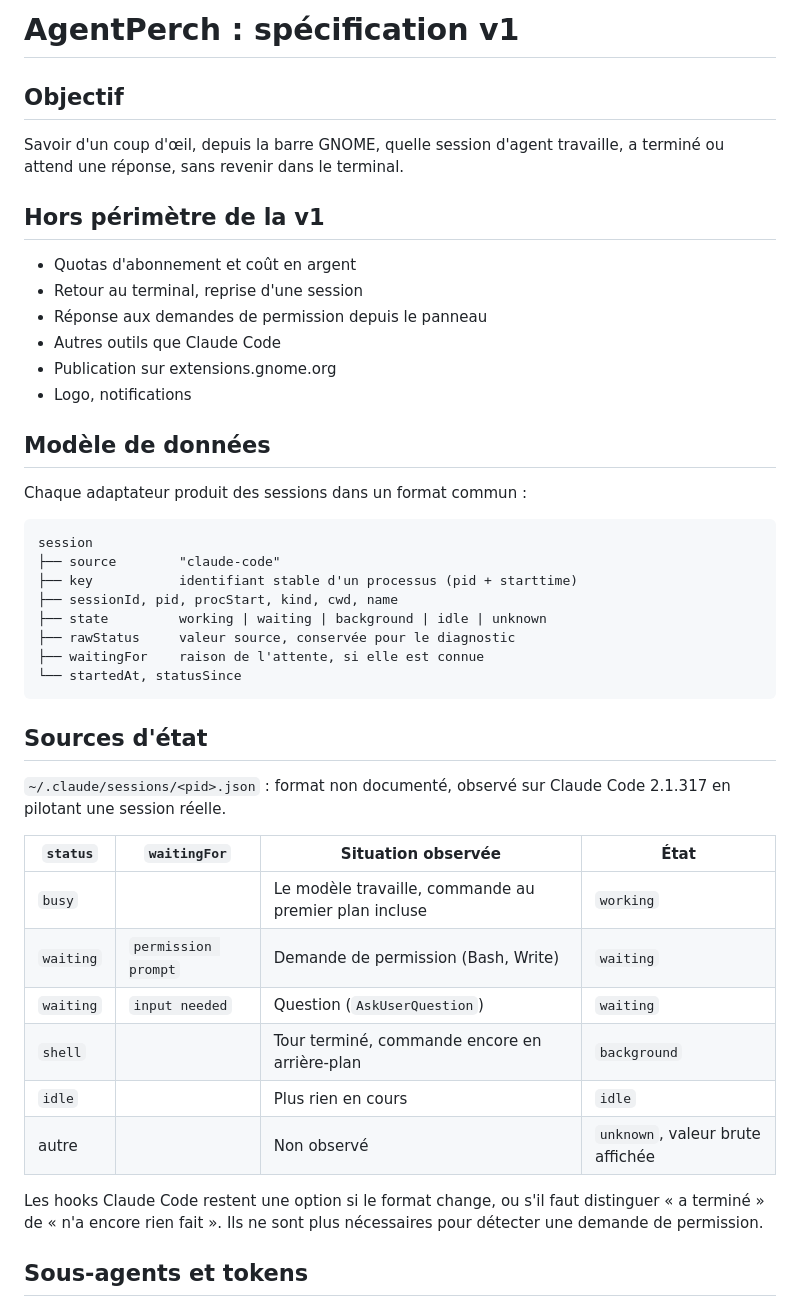
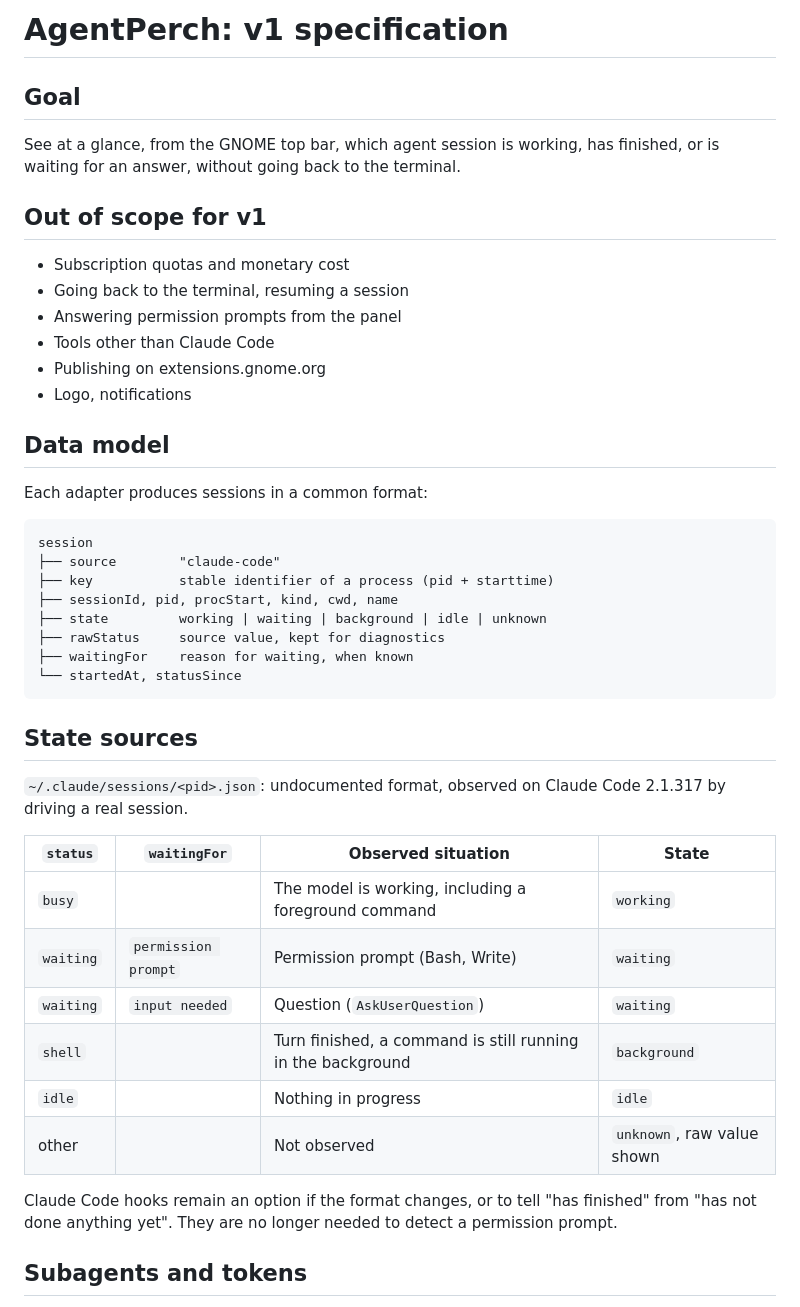
Before and after one commit to tom-berthoud/agentperch, a Markdown page: docs/SPEC.md, the part around one of its changes. Drawn GitHub-style.

````diff
--- a/docs/SPEC.md
+++ b/docs/SPEC.md
@@ -1,51 +1,51 @@
-# AgentPerch : spécification v1
+# AgentPerch: v1 specification
 
-## Objectif
+## Goal
 
-Savoir d'un coup d'œil, depuis la barre GNOME, quelle session d'agent travaille,
-a terminé ou attend une réponse, sans revenir dans le terminal.
+See at a glance, from the GNOME top bar, which agent session is working, has
+finished, or is waiting for an answer, without going back to the terminal.
 
-## Hors périmètre de la v1
+## Out of scope for v1
 
-- Quotas d'abonnement et coût en argent
-- Retour au terminal, reprise d'une session
-- Réponse aux demandes de permission depuis le panneau
-- Autres outils que Claude Code
-- Publication sur extensions.gnome.org
+- Subscription quotas and monetary cost
+- Going back to the terminal, resuming a session
+- Answering permission prompts from the panel
+- Tools other than Claude Code
+- Publishing on extensions.gnome.org
 - Logo, notifications
 
-## Modèle de données
+## Data model
 
-Chaque adaptateur produit des sessions dans un format commun :
+Each adapter produces sessions in a common format:
 
 ```text
 session
 ├── source        "claude-code"
-├── key           identifiant stable d'un processus (pid + starttime)
+├── key           stable identifier of a process (pid + starttime)
 ├── sessionId, pid, procStart, kind, cwd, name
 ├── state         working | waiting | background | idle | unknown
-├── rawStatus     valeur source, conservée pour le diagnostic
-├── waitingFor    raison de l'attente, si elle est connue
+├── rawStatus     source value, kept for diagnostics
+├── waitingFor    reason for waiting, when known
 └── startedAt, statusSince
 ```
 
-## Sources d'état
+## State sources
 
-`~/.claude/sessions/<pid>.json` : format non documenté, observé sur Claude Code
-2.1.317 en pilotant une session réelle.
+`~/.claude/sessions/<pid>.json`: undocumented format, observed on Claude Code
+2.1.317 by driving a real session.
 
-| `status` | `waitingFor` | Situation observée | État |
+| `status` | `waitingFor` | Observed situation | State |
 |---|---|---|---|
-| `busy` | | Le modèle travaille, commande au premier plan incluse | `working` |
-| `waiting` | `permission prompt` | Demande de permission (Bash, Write) | `waiting` |
+| `busy` | | The model is working, including a foreground command | `working` |
+| `waiting` | `permission prompt` | Permission prompt (Bash, Write) | `waiting` |
 | `waiting` | `input needed` | Question (`AskUserQuestion`) | `waiting` |
-| `shell` | | Tour terminé, commande encore en arrière-plan | `background` |
-| `idle` | | Plus rien en cours | `idle` |
-| autre | | Non observé | `unknown`, valeur brute affichée |
+| `shell` | | Turn finished, a command is still running in the background | `background` |
+| `idle` | | Nothing in progress | `idle` |
+| other | | Not observed | `unknown`, raw value shown |
 
-Les hooks Claude Code restent une option si le format change, ou s'il faut
-distinguer « a terminé » de « n'a encore rien fait ». Ils ne sont plus nécessaires
-pour détecter une demande de permission.
+Claude Code hooks remain an option if the format changes, or to tell "has
+finished" from "has not done anything yet". They are no longer needed to detect a
+permission prompt.
 
-## Sous-agents et tokens
+## Subagents and tokens
 
````
Also changed, not shown: other parts of docs/SPEC.md (+27 -33 lines), README.md (+1 -2 lines), docs/screenshot.png, 10 other files.
